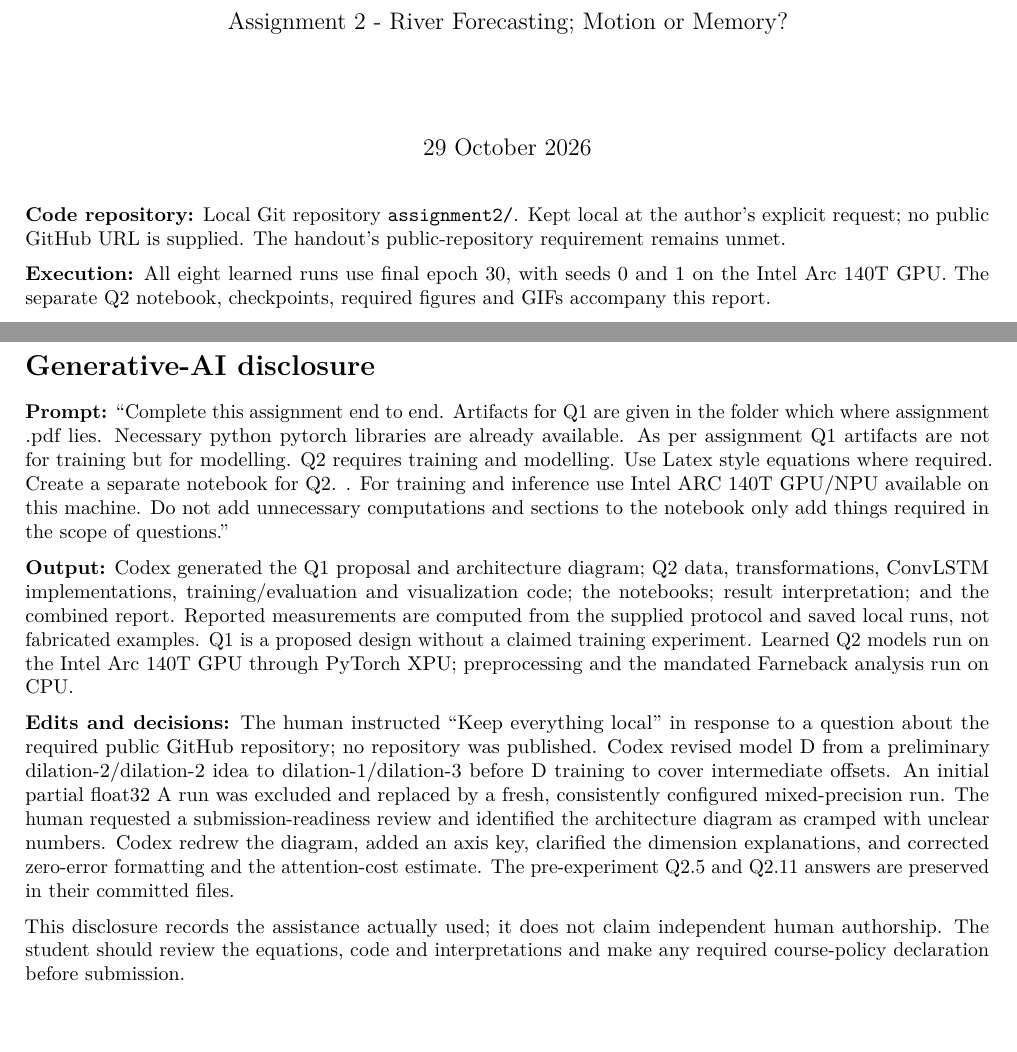
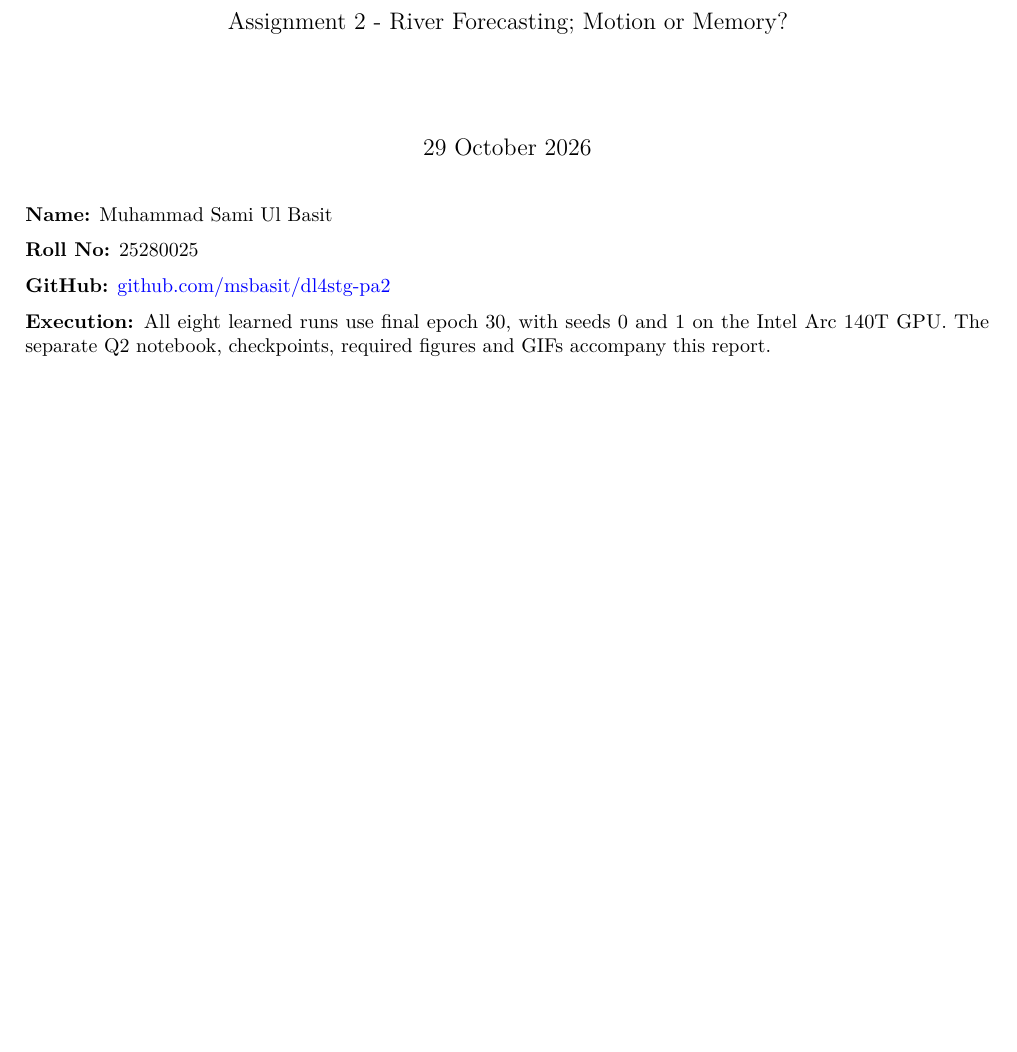
Before and after one commit to msbasit/dl4stg-pa2, a LaTeX problem sheet (Assignment2_Report.tex): two parts of pages 1 and 23 of 23 before the commit and part of page 1 of 22 after it, the two joined at a grey line, cut so that both start at the same text, the shorter picture padded with empty space. Compiled offline with pdfLaTeX.

Commit message:
Complete local assignment with eight GPU runs and verified report

```diff
--- a/Assignment2_Report.tex
+++ b/Assignment2_Report.tex
@@ -100,9 +100,12 @@
 \begin{document}
 \maketitle
 
-\textbf{Code repository:} Local Git repository \texttt{assignment2/}.
-Kept local at the author's explicit request; no public GitHub URL is
-supplied. The handout's public-repository requirement remains unmet.
+\textbf{Name:} Muhammad Sami Ul Basit
+
+\textbf{Roll No:} 25280025
+
+\textbf{GitHub:}
+\href{https://github.com/msbasit/dl4stg-pa2}{github.com/msbasit/dl4stg-pa2}
 
 \textbf{Execution:} All eight learned runs use final epoch 30, with
 seeds 0 and 1 on the Intel Arc 140T GPU. The separate Q2 notebook,
@@ -1068,45 +1071,4 @@ to unfamiliar shapes or more than two objects at held-out speeds. These
 experiments therefore support partial predictive learning, not a general
 motion simulator.
 
-\newpage
-
-\section{Generative-AI disclosure}\label{generative-ai-disclosure}
-
-\textbf{Prompt:} ``Complete this assignment end to end. Artifacts for Q1
-are given in the folder which where assignment .pdf lies. Necessary
-python pytorch libraries are already available. As per assignment Q1
-artifacts are not for training but for modelling. Q2 requires training
-and modelling. Use Latex style equations where required. Create a
-separate notebook for Q2. . For training and inference use Intel ARC
-140T GPU/NPU available on this machine. Do not add unnecessary
-computations and sections to the notebook only add things required in
-the scope of questions.''
-
-\textbf{Output:} Codex generated the Q1 proposal and architecture
-diagram; Q2 data, transformations, ConvLSTM implementations,
-training/evaluation and visualization code; the notebooks; result
-interpretation; and the combined report. Reported measurements are
-computed from the supplied protocol and saved local runs, not fabricated
-examples. Q1 is a proposed design without a claimed training experiment.
-Learned Q2 models run on the Intel Arc 140T GPU through PyTorch XPU;
-preprocessing and the mandated Farneback analysis run on CPU.
-
-\textbf{Edits and decisions:} The human instructed ``Keep everything
-local'' in response to a question about the required public GitHub
-repository; no repository was published. Codex revised model D from a
-preliminary dilation-2/dilation-2 idea to dilation-1/dilation-3 before D
-training to cover intermediate offsets. An initial partial float32 A run
-was excluded and replaced by a fresh, consistently configured
-mixed-precision run. The human requested a submission-readiness review
-and identified the architecture diagram as cramped with unclear numbers.
-Codex redrew the diagram, added an axis key, clarified the dimension
-explanations, and corrected zero-error formatting and the attention-cost
-estimate. The pre-experiment Q2.5 and Q2.11 answers are preserved in
-their committed files.
-
-This disclosure records the assistance actually used; it does not claim
-independent human authorship. The student should review the equations,
-code and interpretations and make any required course-policy declaration
-before submission.
-
 \end{document}
```
Also changed, not shown: Assignment2_Report.md (+5 -14 lines), Assignment2_Report.pdf, README.md, 3 other files.
